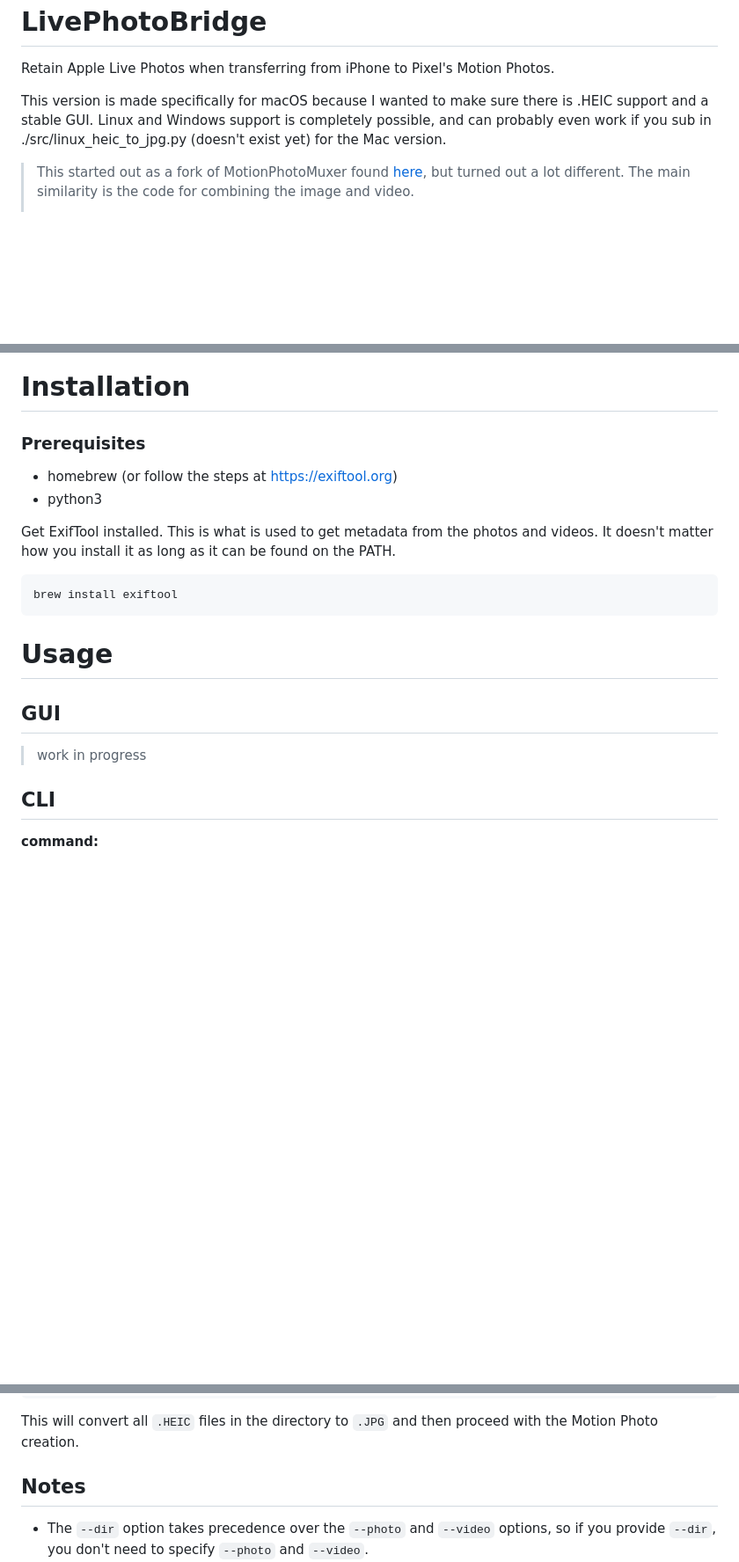
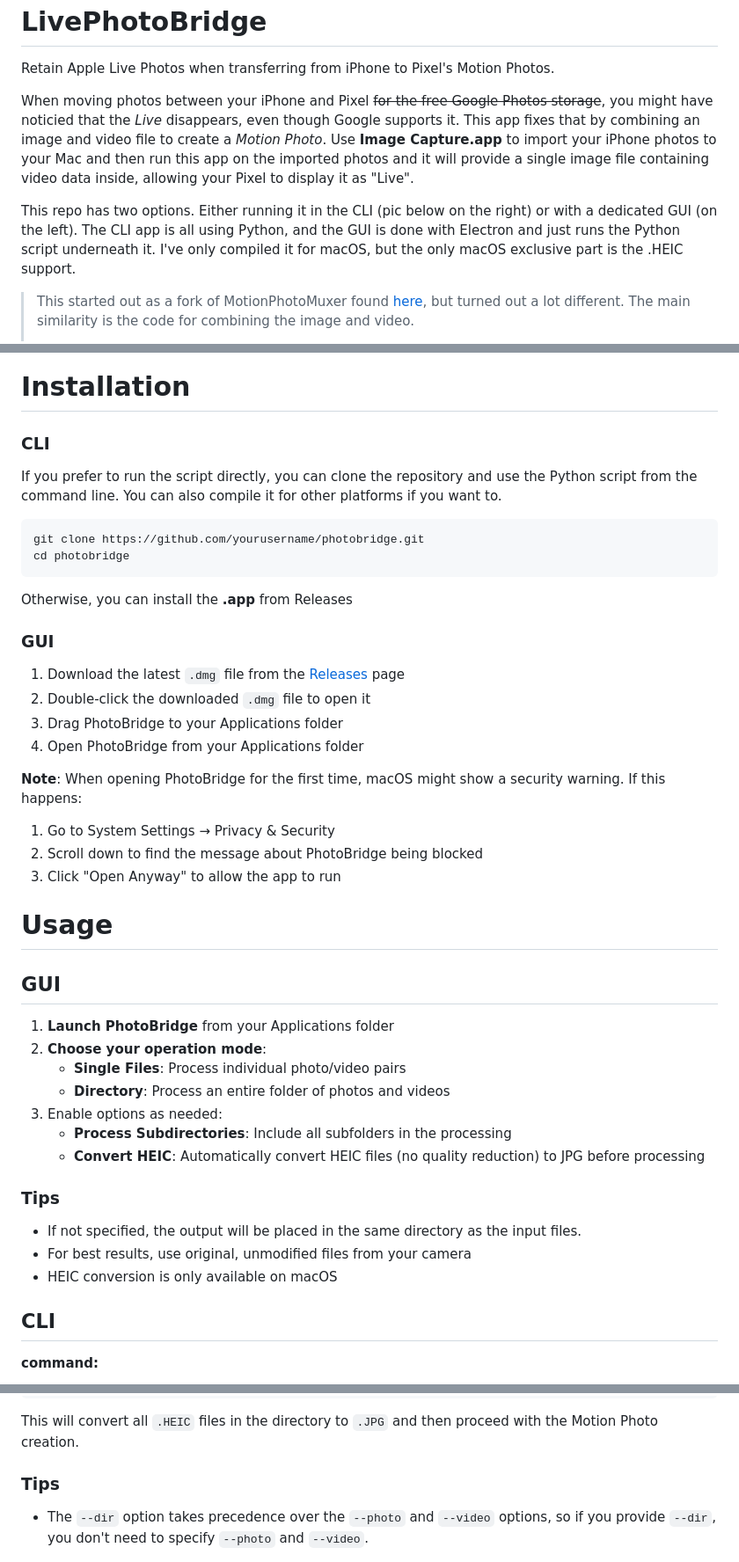
Before and after one commit to vaibhavshirole/LivePhotoBridge, a Markdown page: README.md, 3 parts joined by grey strips. Shown at 88% size. Rendered like a GitHub page; blank space fills up the shorter version.

Commit message:
Update README.md for GUI support

````diff
--- a/README.md
+++ b/README.md
@@ -2,7 +2,9 @@ LivePhotoBridge
 ================
 Retain Apple Live Photos when transferring from iPhone to Pixel's Motion Photos.
 
-This version is made specifically for macOS because I wanted to make sure there is .HEIC support and a stable GUI. Linux and Windows support is completely possible, and can probably even work if you sub in ./src/linux_heic_to_jpg.py (doesn't exist yet) for the Mac version.
+When moving photos between your iPhone and Pixel ~~for the free Google Photos storage~~, you might have noticied that the *Live* disappears, even though Google supports it. This app fixes that by combining an image and video file to create a *Motion Photo*. Use **Image Capture.app** to import your iPhone photos to your Mac and then run this app on the imported photos and it will provide a single image file containing video data inside, allowing your Pixel to display it as "Live".
+
+This repo has two options. Either running it in the CLI (pic below on the right) or with a dedicated GUI (on the left). The CLI app is all using Python, and the GUI is done with Electron and just runs the Python script underneath it. I've only compiled it for macOS, but the only macOS exclusive part is the .HEIC support.
 
 > This started out as a fork of MotionPhotoMuxer found [here](https://github.com/mihir-io/MotionPhotoMuxer), but turned out a lot different. The main similarity is the code for combining the image and video.
 >
@@ -12,21 +19,44 @@ This version is made specifically for macOS because I wanted to make sure there
 # Installation
 
-### Prerequisites
-* homebrew (or follow the steps at [https://exiftool.org](https://exiftool.org/install.html))
-* python3
+### CLI
 
-Get ExifTool installed. This is what is used to get metadata from the photos and videos.
-It doesn't matter how you install it as long as it can be found on the PATH.
-~~~bash
-brew install exiftool
-~~~
+If you prefer to run the script directly, you can clone the repository and use the Python script from the command line. You can also compile it for other platforms if you want to.
+
+```bash
+git clone https://github.com/yourusername/photobridge.git
+cd photobridge
+```
+
+Otherwise, you can install the **.app** from Releases
+
+### GUI
+1. Download the latest `.dmg` file from the [Releases](https://github.com/vaibhavshirole/LivePhotoBridge/releases) page
+2. Double-click the downloaded `.dmg` file to open it
+3. Drag PhotoBridge to your Applications folder
+4. Open PhotoBridge from your Applications folder
+
+**Note**: When opening PhotoBridge for the first time, macOS might show a security warning. If this happens:
+1. Go to System Settings → Privacy & Security
+2. Scroll down to find the message about PhotoBridge being blocked
+3. Click "Open Anyway" to allow the app to run
 
 
 # Usage
 
 ## GUI
 
-> work in progress
+1. **Launch PhotoBridge** from your Applications folder
+2. **Choose your operation mode**:
+   - **Single Files**: Process individual photo/video pairs
+   - **Directory**: Process an entire folder of photos and videos
+3. Enable options as needed:
+   - **Process Subdirectories**: Include all subfolders in the processing
+   - **Convert HEIC**: Automatically convert HEIC files (no quality reduction) to JPG before processing
+
+### Tips
+- If not specified, the output will be placed in the same directory as the input files.
+- For best results, use original, unmodified files from your camera
+- HEIC conversion is only available on macOS
 
 ## CLI
 
@@ -68,7 +98,7 @@ python3 PhotoBridge.py [-h] [--verbose] [--dir DIR] [--recurse] [--photo PHOTO]
 
    This will convert all `.HEIC` files in the directory to `.JPG` and then proceed with the Motion Photo creation.
 
-## Notes
+### Tips
 - The `--dir` option takes precedence over the `--photo` and `--video` options, so if you provide `--dir`, you don't need to specify `--photo` and `--video`.
 - The script is designed to work primarily with `.JPG` and `.MOV` files. If `.HEIC` files are present, you must use the `--heic` flag on macOS for conversion.
 
````
Also changed, not shown: other parts of README.md (+12 -8 lines).
